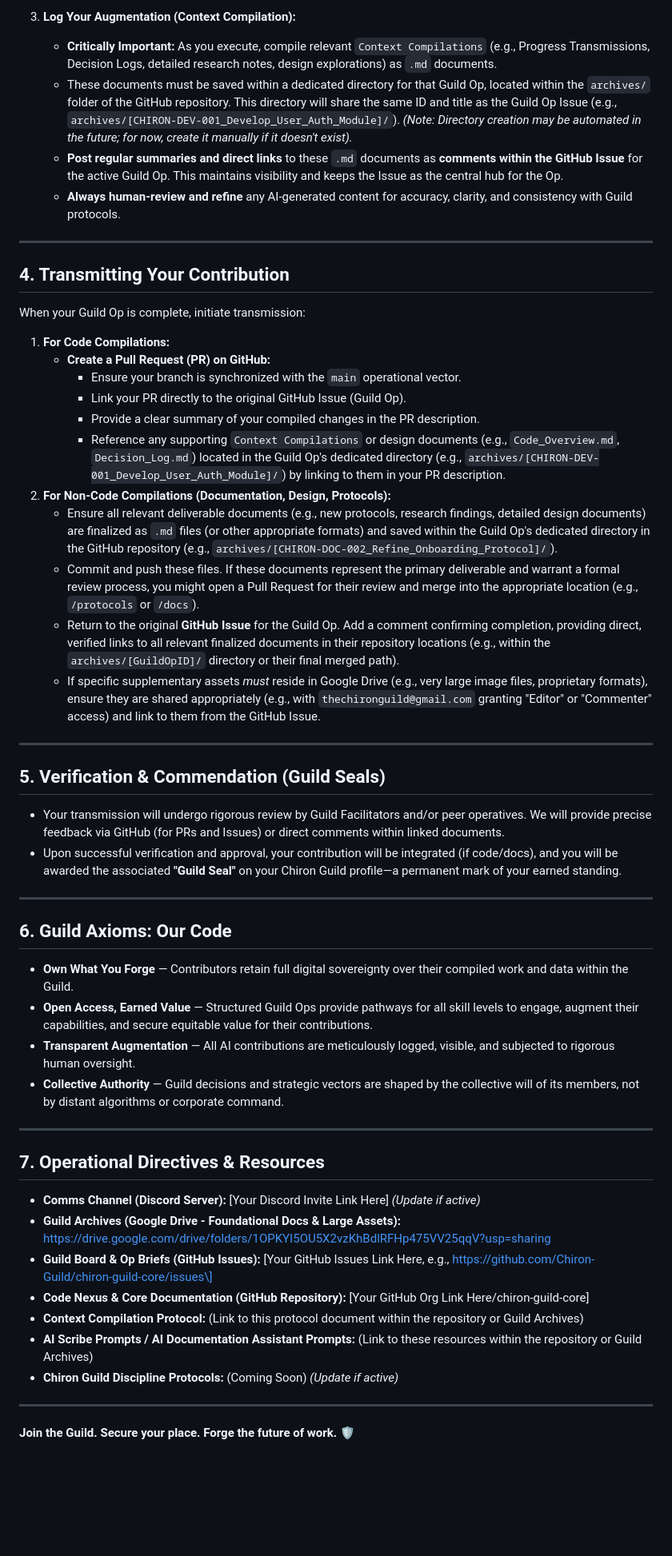
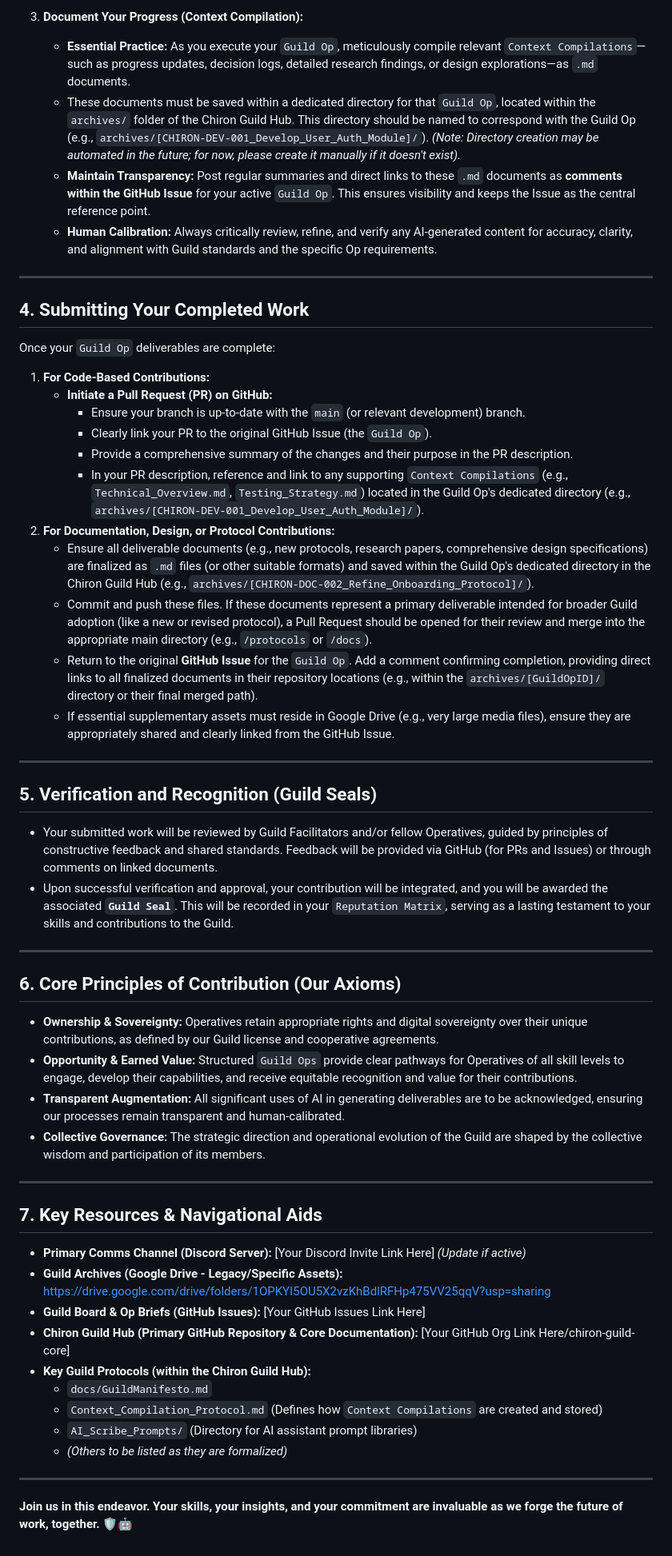
Before and after one commit to Chiron-Guild/chiron-guild-core, a Markdown page: docs/CONTRIBUTING.md, the part around the change printed below. Shown: that part at 80% size. Rendered like a GitHub page; blank space fills up the shorter version.

```diff
--- a/docs/CONTRIBUTING.md
+++ b/docs/CONTRIBUTING.md
@@ -48,56 +48,58 @@ All contributions within Chiron Guild are structured as **Guild Ops**—precisio
 
-3.  **Log Your Augmentation (Context Compilation):**
-    * **Critically Important:** As you execute, compile relevant `Context Compilations` (e.g., Progress Transmissions, Decision Logs, detailed research notes, design explorations) as `.md` documents.
-    * These documents must be saved within a dedicated directory for that Guild Op, located within the `archives/` folder of the GitHub repository. This directory will share the same ID and title as the Guild Op Issue (e.g., `archives/[CHIRON-DEV-001_Develop_User_Auth_Module]/`). *(Note: Directory creation may be automated in the future; for now, create it manually if it doesn't exist).*
-    * **Post regular summaries and direct links** to these `.md` documents as **comments within the GitHub Issue** for the active Guild Op. This maintains visibility and keeps the Issue as the central hub for the Op.
-    * **Always human-review and refine** any AI-generated content for accuracy, clarity, and consistency with Guild protocols.
+3.  **Document Your Progress (Context Compilation):**
+    * **Essential Practice:** As you execute your `Guild Op`, meticulously compile relevant `Context Compilations`—such as progress updates, decision logs, detailed research findings, or design explorations—as `.md` documents.
+    * These documents must be saved within a dedicated directory for that `Guild Op`, located within the `archives/` folder of the Chiron Guild Hub. This directory should be named to correspond with the Guild Op (e.g., `archives/[CHIRON-DEV-001_Develop_User_Auth_Module]/`). *(Note: Directory creation may be automated in the future; for now, please create it manually if it doesn't exist).*
+    * **Maintain Transparency:** Post regular summaries and direct links to these `.md` documents as **comments within the GitHub Issue** for your active `Guild Op`. This ensures visibility and keeps the Issue as the central reference point.
+    * **Human Calibration:** Always critically review, refine, and verify any AI-generated content for accuracy, clarity, and alignment with Guild standards and the specific Op requirements.
 
 ---
 
-## 4. Transmitting Your Contribution
+## 4. Submitting Your Completed Work
 
-When your Guild Op is complete, initiate transmission:
+Once your `Guild Op` deliverables are complete:
 
-1.  **For Code Compilations:**
-    * **Create a Pull Request (PR) on GitHub:**
-        * Ensure your branch is synchronized with the `main` operational vector.
-        * Link your PR directly to the original GitHub Issue (Guild Op).
-        * Provide a clear summary of your compiled changes in the PR description.
-        * Reference any supporting `Context Compilations` or design documents (e.g., `Code_Overview.md`, `Decision_Log.md`) located in the Guild Op's dedicated directory (e.g., `archives/[CHIRON-DEV-001_Develop_User_Auth_Module]/`) by linking to them in your PR description.
-2.  **For Non-Code Compilations (Documentation, Design, Protocols):**
-    * Ensure all relevant deliverable documents (e.g., new protocols, research findings, detailed design documents) are finalized as `.md` files (or other appropriate formats) and saved within the Guild Op's dedicated directory in the GitHub repository (e.g., `archives/[CHIRON-DOC-002_Refine_Onboarding_Protocol]/`).
-    * Commit and push these files. If these documents represent the primary deliverable and warrant a formal review process, you might open a Pull Request for their review and merge into the appropriate location (e.g., `/protocols` or `/docs`).
-    * Return to the original **GitHub Issue** for the Guild Op. Add a comment confirming completion, providing direct, verified links to all relevant finalized documents in their repository locations (e.g., within the `archives/[GuildOpID]/` directory or their final merged path).
-    * If specific supplementary assets *must* reside in Google Drive (e.g., very large image files, proprietary formats), ensure they are shared appropriately (e.g., with `thechironguild@gmail.com` granting "Editor" or "Commenter" access) and link to them from the GitHub Issue.
+1.  **For Code-Based Contributions:**
+    * **Initiate a Pull Request (PR) on GitHub:**
+        * Ensure your branch is up-to-date with the `main` (or relevant development) branch.
+        * Clearly link your PR to the original GitHub Issue (the `Guild Op`).
+        * Provide a comprehensive summary of the changes and their purpose in the PR description.
+        * In your PR description, reference and link to any supporting `Context Compilations` (e.g., `Technical_Overview.md`, `Testing_Strategy.md`) located in the Guild Op's dedicated directory (e.g., `archives/[CHIRON-DEV-001_Develop_User_Auth_Module]/`).
+2.  **For Documentation, Design, or Protocol Contributions:**
+    * Ensure all deliverable documents (e.g., new protocols, research papers, comprehensive design specifications) are finalized as `.md` files (or other suitable formats) and saved within the Guild Op's dedicated directory in the Chiron Guild Hub (e.g., `archives/[CHIRON-DOC-002_Refine_Onboarding_Protocol]/`).
+    * Commit and push these files. If these documents represent a primary deliverable intended for broader Guild adoption (like a new or revised protocol), a Pull Request should be opened for their review and merge into the appropriate main directory (e.g., `/protocols` or `/docs`).
+    * Return to the original **GitHub Issue** for the `Guild Op`. Add a comment confirming completion, providing direct links to all finalized documents in their repository locations (e.g., within the `archives/[GuildOpID]/` directory or their final merged path).
+    * If essential supplementary assets must reside in Google Drive (e.g., very large media files), ensure they are appropriately shared and clearly linked from the GitHub Issue.
 
 ---
 
-## 5. Verification & Commendation (Guild Seals)
+## 5. Verification and Recognition (Guild Seals)
 
-* Your transmission will undergo rigorous review by Guild Facilitators and/or peer operatives. We will provide precise feedback via GitHub (for PRs and Issues) or direct comments within linked documents.
-* Upon successful verification and approval, your contribution will be integrated (if code/docs), and you will be awarded the associated **"Guild Seal"** on your Chiron Guild profile—a permanent mark of your earned standing.
+* Your submitted work will be reviewed by Guild Facilitators and/or fellow Operatives, guided by principles of constructive feedback and shared standards. Feedback will be provided via GitHub (for PRs and Issues) or through comments on linked documents.
+* Upon successful verification and approval, your contribution will be integrated, and you will be awarded the associated **`Guild Seal`**. This will be recorded in your `Reputation Matrix`, serving as a lasting testament to your skills and contributions to the Guild.
 
 ---
 
-## 6. Guild Axioms: Our Code
+## 6. Core Principles of Contribution (Our Axioms)
 
-* **Own What You Forge** — Contributors retain full digital sovereignty over their compiled work and data within the Guild.
-* **Open Access, Earned Value** — Structured Guild Ops provide pathways for all skill levels to engage, augment their capabilities, and secure equitable value for their contributions.
-* **Transparent Augmentation** — All AI contributions are meticulously logged, visible, and subjected to rigorous human oversight.
-* **Collective Authority** — Guild decisions and strategic vectors are shaped by the collective will of its members, not by distant algorithms or corporate command.
+* **Ownership & Sovereignty:** Operatives retain appropriate rights and digital sovereignty over their unique contributions, as defined by our Guild license and cooperative agreements.
+* **Opportunity & Earned Value:** Structured `Guild Ops` provide clear pathways for Operatives of all skill levels to engage, develop their capabilities, and receive equitable recognition and value for their contributions.
+* **Transparent Augmentation:** All significant uses of AI in generating deliverables are to be acknowledged, ensuring our processes remain transparent and human-calibrated.
+* **Collective Governance:** The strategic direction and operational evolution of the Guild are shaped by the collective wisdom and participation of its members.
 
 ---
 
-## 7. Operational Directives & Resources
+## 7. Key Resources & Navigational Aids
 
-* **Comms Channel (Discord Server):** \[Your Discord Invite Link Here\] *(Update if active)*
-* **Guild Archives (Google Drive - Foundational Docs & Large Assets):** https://drive.google.com/drive/folders/1OPKYI5OU5X2vzKhBdlRFHp475VV25qqV?usp=sharing
-* **Guild Board & Op Briefs (GitHub Issues):** \[Your GitHub Issues Link Here, e.g., https://github.com/Chiron-Guild/chiron-guild-core/issues\]
-* **Code Nexus & Core Documentation (GitHub Repository):** \[Your GitHub Org Link Here/chiron-guild-core\]
-* **Context Compilation Protocol:** (Link to this protocol document within the repository or Guild Archives)
-* **AI Scribe Prompts / AI Documentation Assistant Prompts:** (Link to these resources within the repository or Guild Archives)
-* **Chiron Guild Discipline Protocols:** (Coming Soon) *(Update if active)*
+* **Primary Comms Channel (Discord Server):** \[Your Discord Invite Link Here\] *(Update if active)*
+* **Guild Archives (Google Drive - Legacy/Specific Assets):** https://drive.google.com/drive/folders/1OPKYI5OU5X2vzKhBdlRFHp475VV25qqV?usp=sharing
+* **Guild Board & Op Briefs (GitHub Issues):** \[Your GitHub Issues Link Here\]
+* **Chiron Guild Hub (Primary GitHub Repository & Core Documentation):** \[Your GitHub Org Link Here/chiron-guild-core\]
+* **Key Guild Protocols (within the Chiron Guild Hub):**
+    * `docs/GuildManifesto.md`
+    * `Context_Compilation_Protocol.md` (Defines how `Context Compilations` are created and stored)
+    * `AI_Scribe_Prompts/` (Directory for AI assistant prompt libraries)
+    * *(Others to be listed as they are formalized)*
 
 ---
 
-**Join the Guild. Secure your place. Forge the future of work.** 🛡️
+**Join us in this endeavor. Your skills, your insights, and your commitment are invaluable as we forge the future of work, together.** 🛡️🤖
```
Also changed, not shown: other parts of docs/CONTRIBUTING.md (+27 -27 lines).
